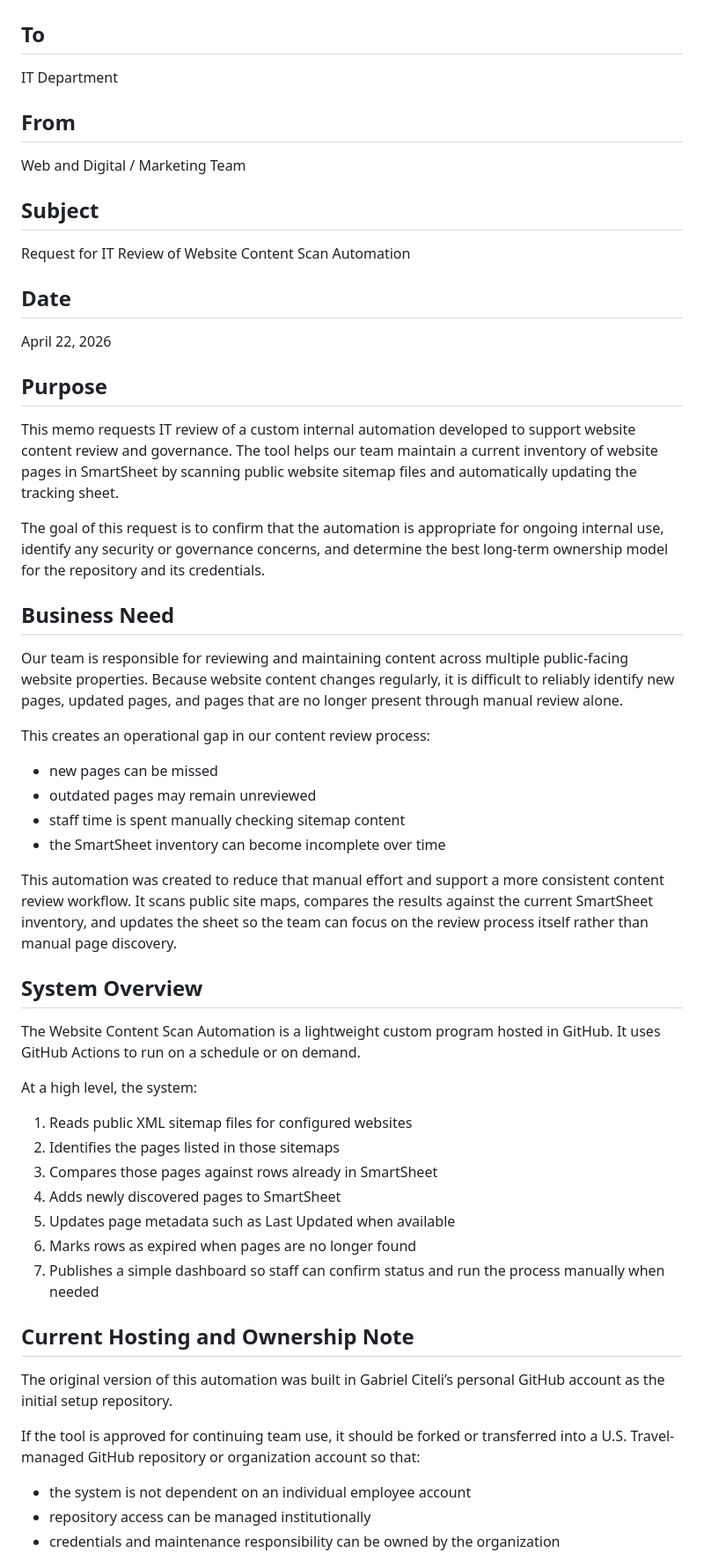
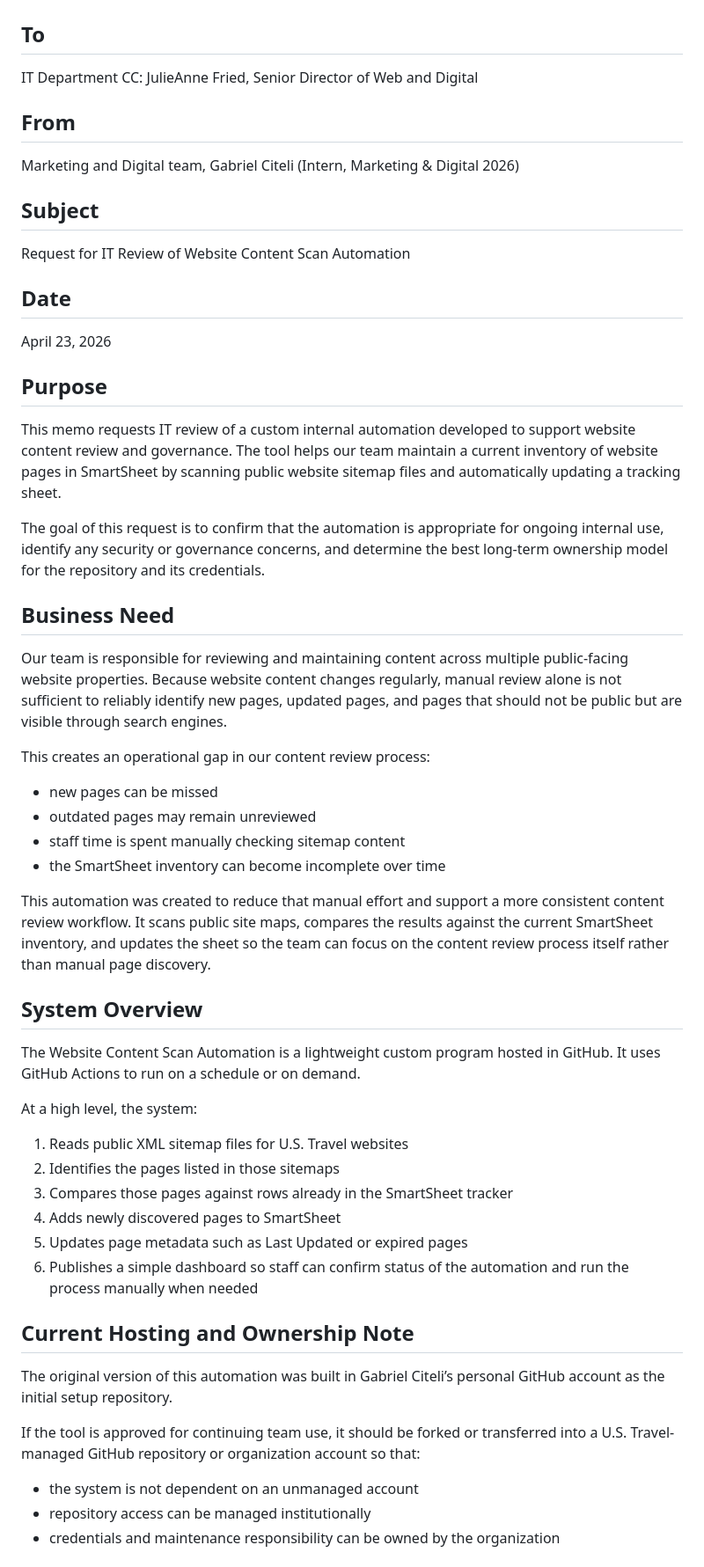
Before and after one commit to gciteli-ustravel/website-content-scan, a Markdown page: IT-Review-Memo.md, the part around one of its changes. Shown at 88% size. Drawn GitHub-style.

```diff
--- a/IT-Review-Memo.md
+++ b/IT-Review-Memo.md
@@ -2,25 +2,26 @@
 
 ## To
 IT Department
+CC: JulieAnne Fried, Senior Director of Web and Digital
 
 ## From
-Web and Digital / Marketing Team
+Marketing and Digital team, Gabriel Citeli (Intern, Marketing & Digital 2026)
 
 ## Subject
 Request for IT Review of Website Content Scan Automation
 
 ## Date
-April 22, 2026
+April 23, 2026
 
 ## Purpose
 
-This memo requests IT review of a custom internal automation developed to support website content review and governance. The tool helps our team maintain a current inventory of website pages in SmartSheet by scanning public website sitemap files and automatically updating the tracking sheet.
+This memo requests IT review of a custom internal automation developed to support website content review and governance. The tool helps our team maintain a current inventory of website pages in SmartSheet by scanning public website sitemap files and automatically updating a tracking sheet.
 
 The goal of this request is to confirm that the automation is appropriate for ongoing internal use, identify any security or governance concerns, and determine the best long-term ownership model for the repository and its credentials.
 
 ## Business Need
 
-Our team is responsible for reviewing and maintaining content across multiple public-facing website properties. Because website content changes regularly, it is difficult to reliably identify new pages, updated pages, and pages that are no longer present through manual review alone.
+Our team is responsible for reviewing and maintaining content across multiple public-facing website properties. Because website content changes regularly, manual review alone is not sufficient to reliably identify new pages, updated pages, and pages that should not be public but are visible through search engines.
 
 This creates an operational gap in our content review process:
 
@@ -29,7 +30,7 @@ This creates an operational gap in our content review process:
 - staff time is spent manually checking sitemap content
 - the SmartSheet inventory can become incomplete over time
 
-This automation was created to reduce that manual effort and support a more consistent content review workflow. It scans public site maps, compares the results against the current SmartSheet inventory, and updates the sheet so the team can focus on the review process itself rather than manual page discovery.
+This automation was created to reduce that manual effort and support a more consistent content review workflow. It scans public site maps, compares the results against the current SmartSheet inventory, and updates the sheet so the team can focus on the content review process itself rather than manual page discovery.
 
 ## System Overview
 
@@ -37,13 +38,12 @@ The Website Content Scan Automation is a lightweight custom program hosted in Gi
 
 At a high level, the system:
 
-1. Reads public XML sitemap files for configured websites
+1. Reads public XML sitemap files for U.S. Travel websites
 2. Identifies the pages listed in those sitemaps
-3. Compares those pages against rows already in SmartSheet
+3. Compares those pages against rows already in the SmartSheet tracker
 4. Adds newly discovered pages to SmartSheet
-5. Updates page metadata such as Last Updated when available
-6. Marks rows as expired when pages are no longer found
-7. Publishes a simple dashboard so staff can confirm status and run the process manually when needed
+5. Updates page metadata such as Last Updated or expired pages
+6. Publishes a simple dashboard so staff can confirm status of the automation and run the process manually when needed
 
 ## Current Hosting and Ownership Note
 
@@ -51,7 +51,7 @@ The original version of this automation was built in Gabriel Citeli’s personal
 
 If the tool is approved for continuing team use, it should be forked or transferred into a U.S. Travel-managed GitHub repository or organization account so that:
 
-- the system is not dependent on an individual employee account
+- the system is not dependent on an unmanaged account
 - repository access can be managed institutionally
 - credentials and maintenance responsibility can be owned by the organization
 
```
Also changed, not shown: other parts of IT-Review-Memo.md (+5 -6 lines).
